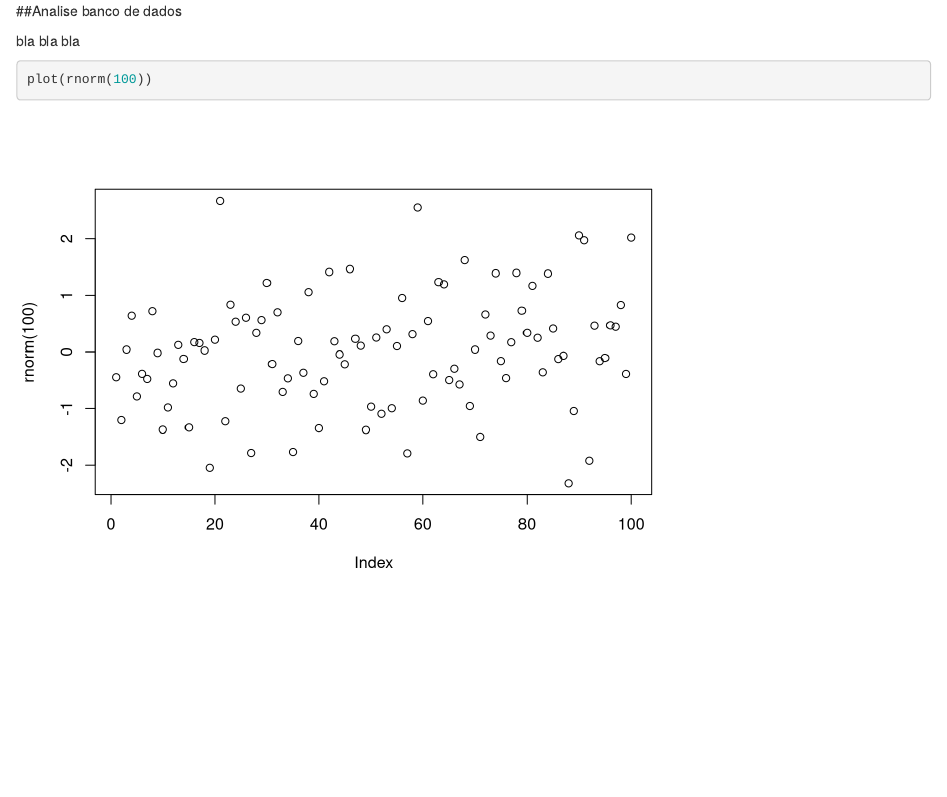
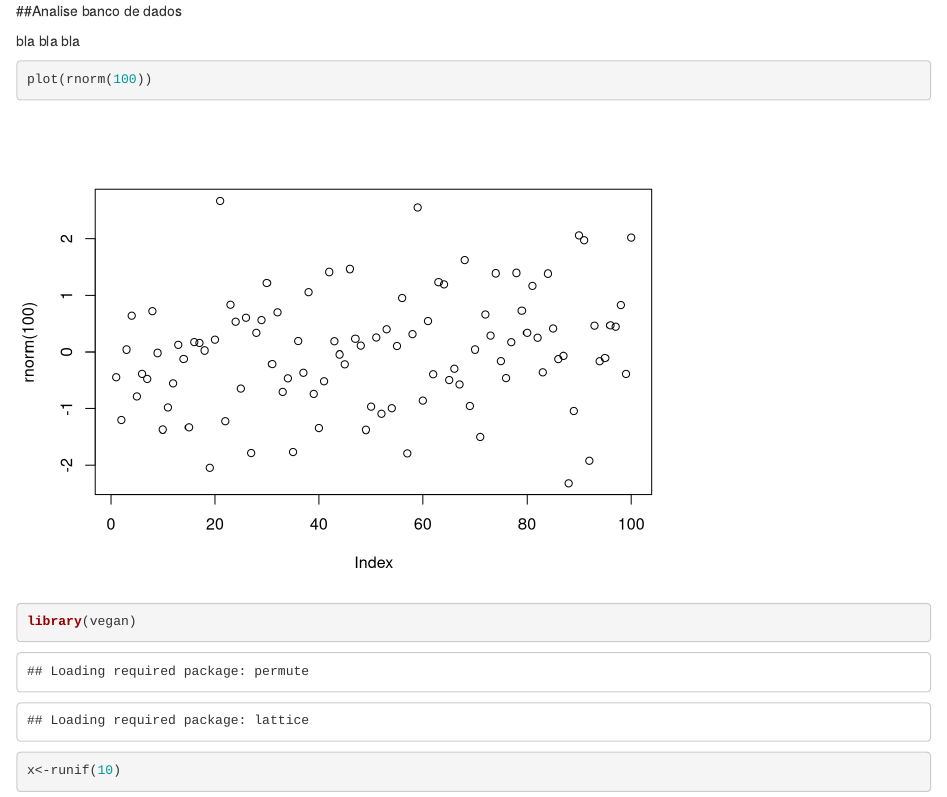
Before and after one commit to msversutdias/PrimeiroContatoGITHUB, an R Markdown document (analise_arllen.Rmd): the page in a window 1100 px wide, from its top. Rendered offline with R 4.5, knitr and Pandoc, with nearby package versions; code that draws random numbers runs with fixed seeds of ours.

Commit message:
inclusão das minhas modifis

````diff
--- a/analise_arllen.Rmd
+++ b/analise_arllen.Rmd
@@ -1,3 +1,8 @@
+---
+output: html_document
+editor_options:
+  chunk_output_type: console
+---
 ##Analise banco de dados
 
 
@@ -7,3 +12,10 @@ bla bla bla
 ```{r}
 plot(rnorm(100))
 ```
+
+
+
+```{r}
+library(vegan)
+x<-runif(10)
+```
````
Also changed, not shown: 2 other files.
